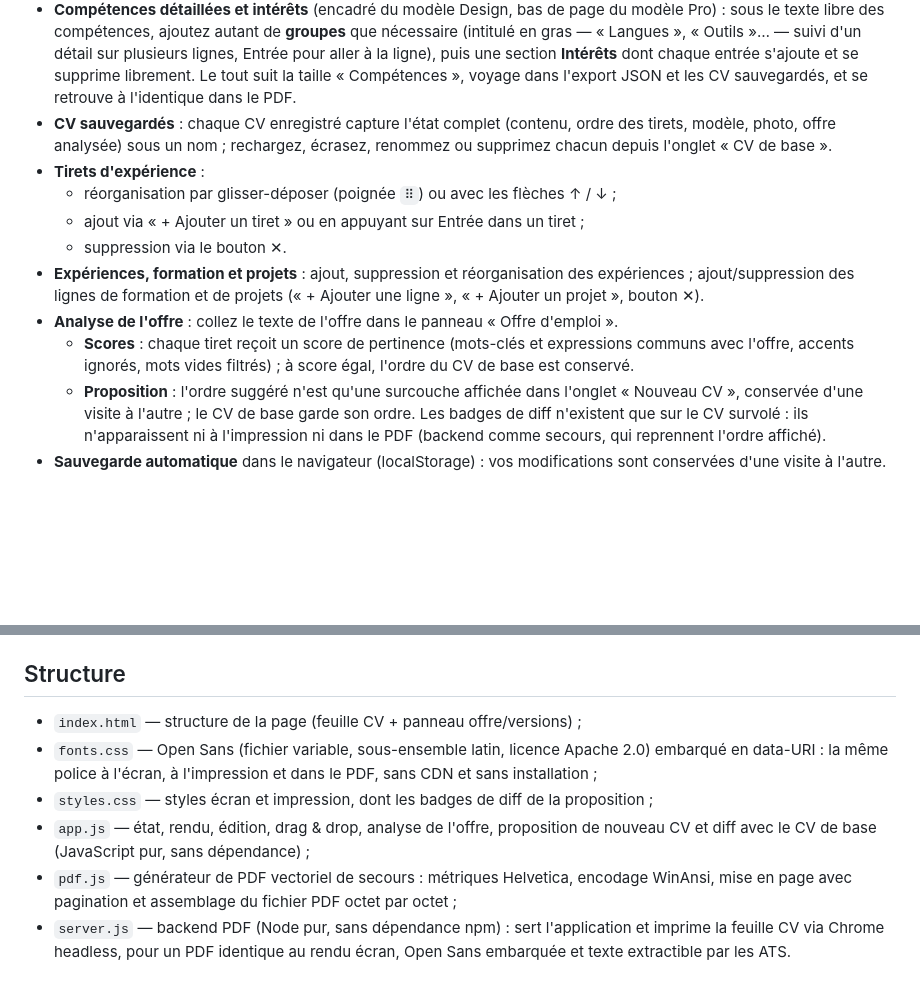
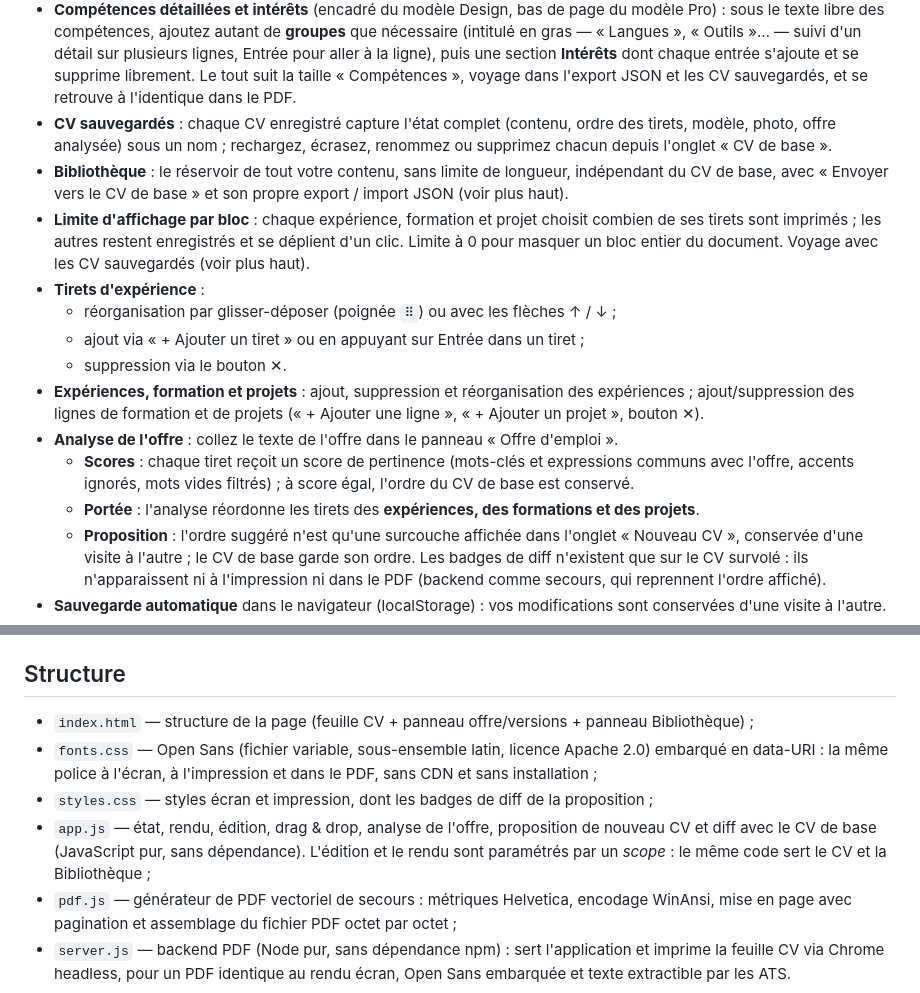
Before and after one commit to oli-rvb/CV-automation, a Markdown page: README.md, 2 parts joined by grey strips. GitHub-like rendering; blank space fills up the shorter version.

```diff
--- a/README.md
+++ b/README.md
@@ -62,6 +82,8 @@ Deux façons de lancer l'application :
 - **Contact sans intitulé** : les champs de contact n'affichent que leur valeur (un email, un numéro ou une ville se reconnaissent d'eux-mêmes) ; ajout et suppression libres.
 - **Compétences détaillées et intérêts** (encadré du modèle Design, bas de page du modèle Pro) : sous le texte libre des compétences, ajoutez autant de **groupes** que nécessaire (intitulé en gras — « Langues », « Outils »… — suivi d'un détail sur plusieurs lignes, Entrée pour aller à la ligne), puis une section **Intérêts** dont chaque entrée s'ajoute et se supprime librement. Le tout suit la taille « Compétences », voyage dans l'export JSON et les CV sauvegardés, et se retrouve à l'identique dans le PDF.
 - **CV sauvegardés** : chaque CV enregistré capture l'état complet (contenu, ordre des tirets, modèle, photo, offre analysée) sous un nom ; rechargez, écrasez, renommez ou supprimez chacun depuis l'onglet « CV de base ».
+- **Bibliothèque** : le réservoir de tout votre contenu, sans limite de longueur, indépendant du CV de base, avec « Envoyer vers le CV de base » et son propre export / import JSON (voir plus haut).
+- **Limite d'affichage par bloc** : chaque expérience, formation et projet choisit combien de ses tirets sont imprimés ; les autres restent enregistrés et se déplient d'un clic. Limite à 0 pour masquer un bloc entier du document. Voyage avec les CV sauvegardés (voir plus haut).
 - **Tirets d'expérience** :
   - réorganisation par glisser-déposer (poignée `⠿`) ou avec les flèches ↑ / ↓ ;
   - ajout via « + Ajouter un tiret » ou en appuyant sur Entrée dans un tiret ;
@@ -69,6 +91,7 @@ Deux façons de lancer l'application :
 - **Expériences, formation et projets** : ajout, suppression et réorganisation des expériences ; ajout/suppression des lignes de formation et de projets (« + Ajouter une ligne », « + Ajouter un projet », bouton ✕).
 - **Analyse de l'offre** : collez le texte de l'offre dans le panneau « Offre d'emploi ».
   - **Scores** : chaque tiret reçoit un score de pertinence (mots-clés et expressions communs avec l'offre, accents ignorés, mots vides filtrés) ; à score égal, l'ordre du CV de base est conservé.
+  - **Portée** : l'analyse réordonne les tirets des **expériences, des formations et des projets**.
   - **Proposition** : l'ordre suggéré n'est qu'une surcouche affichée dans l'onglet « Nouveau CV », conservée d'une visite à l'autre ; le CV de base garde son ordre. Les badges de diff n'existent que sur le CV survolé : ils n'apparaissent ni à l'impression ni dans le PDF (backend comme secours, qui reprennent l'ordre affiché).
 - **Sauvegarde automatique** dans le navigateur (localStorage) : vos modifications sont conservées d'une visite à l'autre.
 - **Export / import JSON** pour sauvegarder ou transférer votre CV.
@@ -81,9 +104,9 @@ Deux façons de lancer l'application :
 
 ## Structure
 
-- `index.html` — structure de la page (feuille CV + panneau offre/versions) ;
+- `index.html` — structure de la page (feuille CV + panneau offre/versions + panneau Bibliothèque) ;
 - `fonts.css` — Open Sans (fichier variable, sous-ensemble latin, licence Apache 2.0) embarqué en data-URI : la même police à l'écran, à l'impression et dans le PDF, sans CDN et sans installation ;
 - `styles.css` — styles écran et impression, dont les badges de diff de la proposition ;
-- `app.js` — état, rendu, édition, drag & drop, analyse de l'offre, proposition de nouveau CV et diff avec le CV de base (JavaScript pur, sans dépendance) ;
+- `app.js` — état, rendu, édition, drag & drop, analyse de l'offre, proposition de nouveau CV et diff avec le CV de base (JavaScript pur, sans dépendance). L'édition et le rendu sont paramétrés par un *scope* : le même code sert le CV et la Bibliothèque ;
 - `pdf.js` — générateur de PDF vectoriel de secours : métriques Helvetica, encodage WinAnsi, mise en page avec pagination et assemblage du fichier PDF octet par octet ;
 - `server.js` — backend PDF (Node pur, sans dépendance npm) : sert l'application et imprime la feuille CV via Chrome headless, pour un PDF identique au rendu écran, Open Sans embarquée et texte extractible par les ATS.
```
Also changed, not shown: other parts of README.md (+23 -3 lines), CLAUDE.md (+6 -2 lines).
